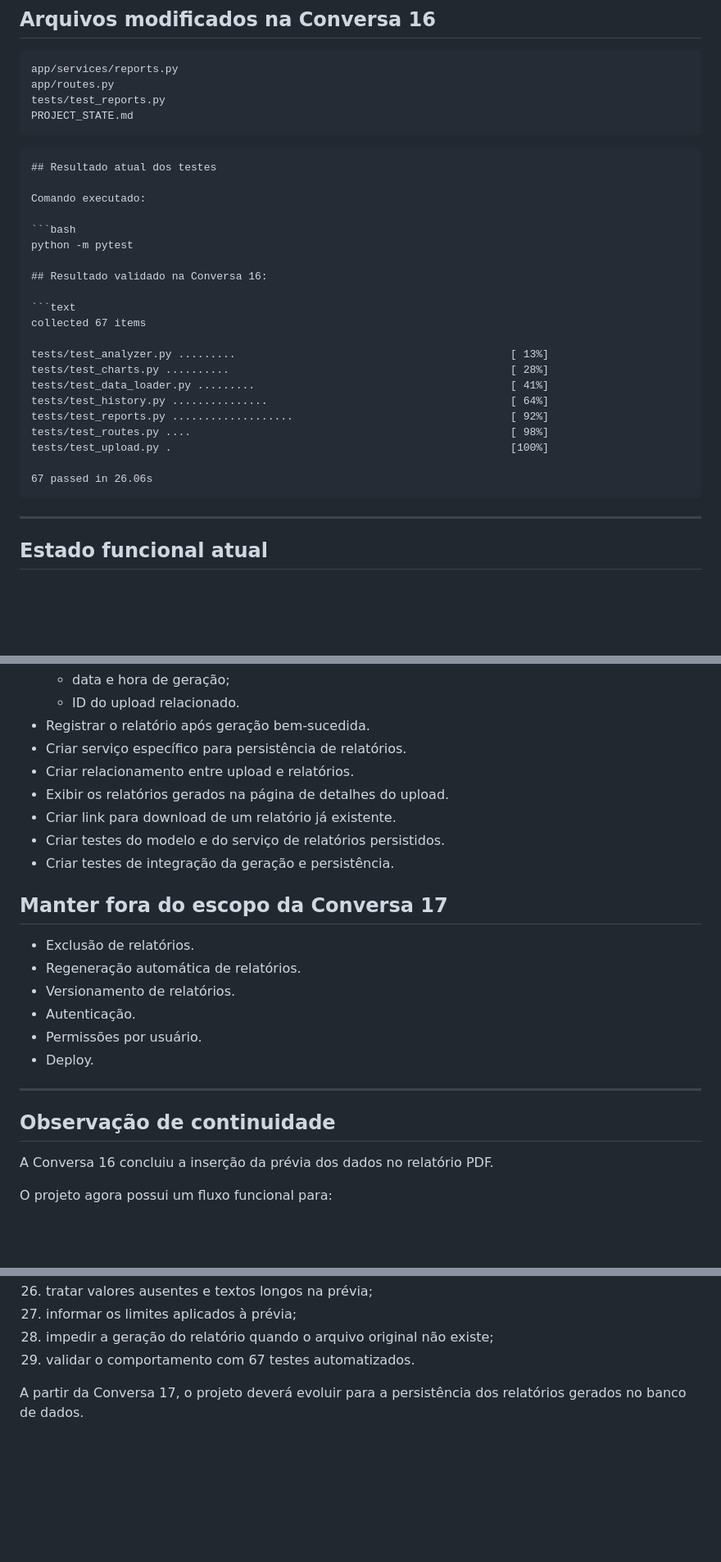
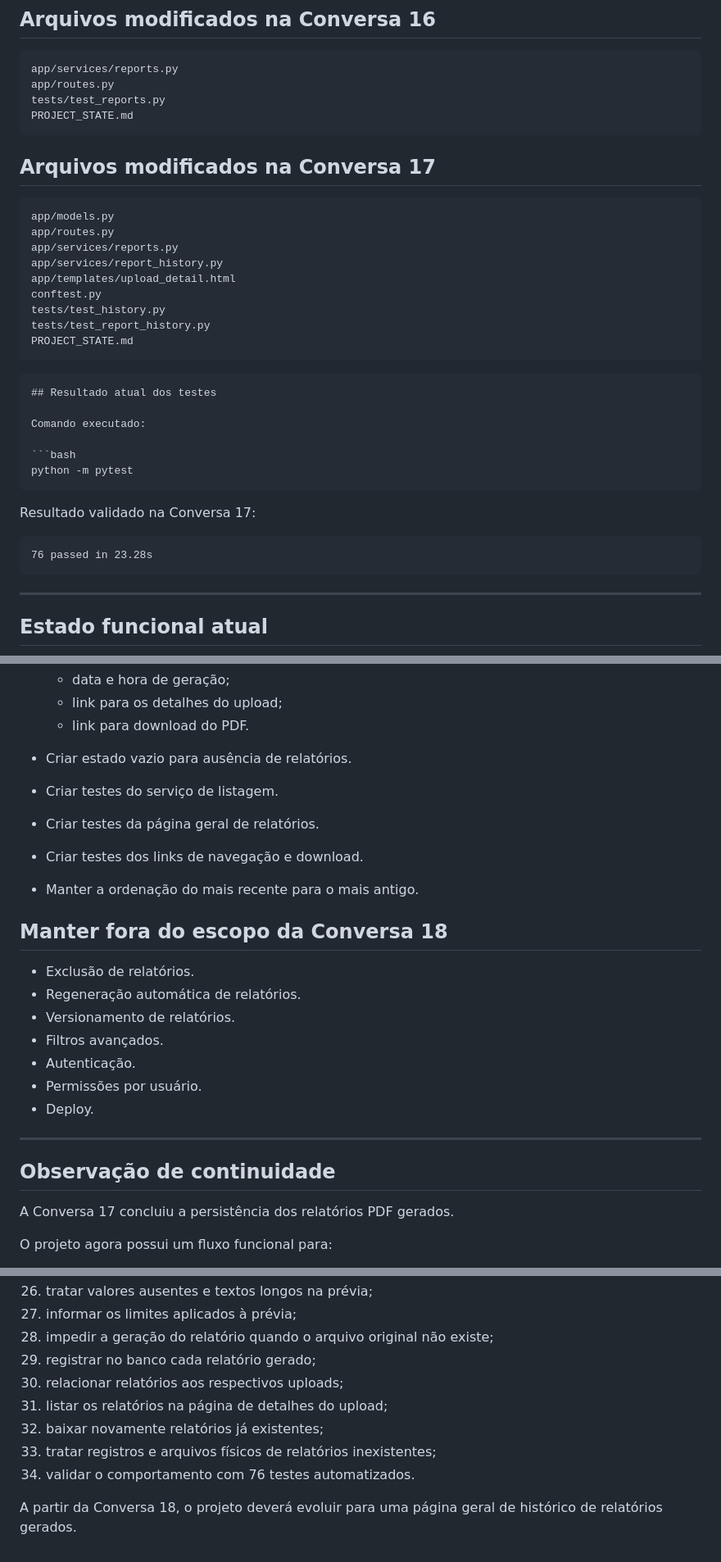
Before and after one commit to Ibjunior01/databoard-reports, a Markdown page: PROJECT_STATE.md, 3 parts joined by grey strips. Shown at 82% size. Drawn GitHub-style; blank space fills up the shorter version.

````diff
--- a/PROJECT_STATE.md
+++ b/PROJECT_STATE.md
@@ -711,6 +764,20 @@ app/routes.py
 tests/test_reports.py
 PROJECT_STATE.md
 ```
+## Arquivos modificados na Conversa 17
+
+```text
+app/models.py
+app/routes.py
+app/services/reports.py
+app/services/report_history.py
+app/templates/upload_detail.html
+conftest.py
+tests/test_history.py
+tests/test_report_history.py
+PROJECT_STATE.md
+```
+
 
 ```markdown
 ## Resultado atual dos testes
@@ -719,23 +786,13 @@ Comando executado:
 
 ```bash
 python -m pytest
+```
 
-## Resultado validado na Conversa 16:
+Resultado validado na Conversa 17:
 
 ```text
-collected 67 items
-
-tests/test_analyzer.py .........                                           [ 13%]
-tests/test_charts.py ..........                                            [ 28%]
-tests/test_data_loader.py .........                                        [ 41%]
-tests/test_history.py ...............                                      [ 64%]
-tests/test_reports.py ...................                                  [ 92%]
-tests/test_routes.py ....                                                  [ 98%]
-tests/test_upload.py .                                                     [100%]
-
-67 passed in 26.06s
+76 passed in 23.28s
 ```
-
 ---
 
 ## Estado funcional atual
@@ -875,27 +953,27 @@ Essa entrega transformará os PDFs gerados em entidades persistentes do sistema,
   * data e hora de geração;
-  * ID do upload relacionado.
-* Registrar o relatório após geração bem-sucedida.
-* Criar serviço específico para persistência de relatórios.
-* Criar relacionamento entre upload e relatórios.
-* Exibir os relatórios gerados na página de detalhes do upload.
-* Criar link para download de um relatório já existente.
-* Criar testes do modelo e do serviço de relatórios persistidos.
-* Criar testes de integração da geração e persistência.
+  * link para os detalhes do upload;
+  * link para download do PDF.
+* Criar estado vazio para ausência de relatórios.
+* Criar testes do serviço de listagem.
+* Criar testes da página geral de relatórios.
+* Criar testes dos links de navegação e download.
+* Manter a ordenação do mais recente para o mais antigo.
 
-## Manter fora do escopo da Conversa 17
+## Manter fora do escopo da Conversa 18
 
 * Exclusão de relatórios.
 * Regeneração automática de relatórios.
 * Versionamento de relatórios.
+* Filtros avançados.
 * Autenticação.
 * Permissões por usuário.
 * Deploy.
 
+
 ---
-
 ## Observação de continuidade
 
-A Conversa 16 concluiu a inserção da prévia dos dados no relatório PDF.
+A Conversa 17 concluiu a persistência dos relatórios PDF gerados.
 
 O projeto agora possui um fluxo funcional para:
 
@@ -927,6 +1005,11 @@ O projeto agora possui um fluxo funcional para:
 26. tratar valores ausentes e textos longos na prévia;
 27. informar os limites aplicados à prévia;
 28. impedir a geração do relatório quando o arquivo original não existe;
-29. validar o comportamento com 67 testes automatizados.
+29. registrar no banco cada relatório gerado;
+30. relacionar relatórios aos respectivos uploads;
+31. listar os relatórios na página de detalhes do upload;
+32. baixar novamente relatórios já existentes;
+33. tratar registros e arquivos físicos de relatórios inexistentes;
+34. validar o comportamento com 76 testes automatizados.
 
-A partir da Conversa 17, o projeto deverá evoluir para a persistência dos relatórios gerados no banco de dados.
+A partir da Conversa 18, o projeto deverá evoluir para uma página geral de histórico de relatórios gerados.
````
Also changed, not shown: other parts of PROJECT_STATE.md (+93 -19 lines).
